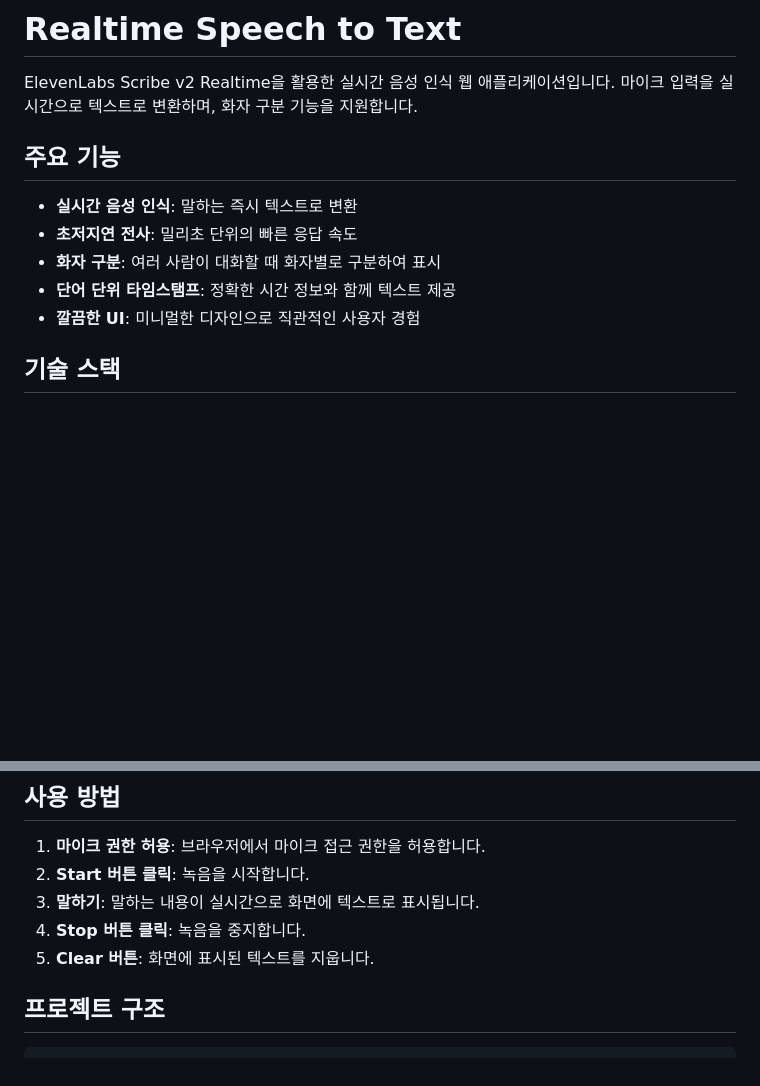
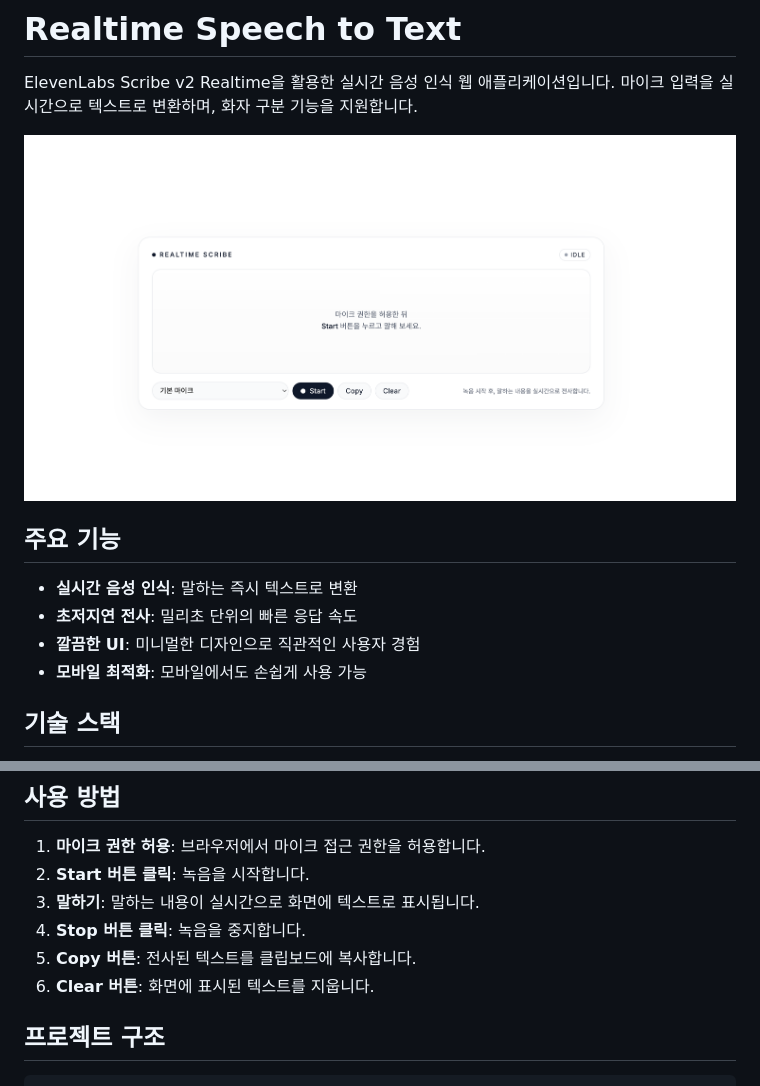
Before and after one commit to lee-lou2/ai-note, a Markdown page: README.md, 2 parts joined by grey strips. Rendered like a GitHub page; pictures changed too: docs/img.png (added); blank space fills up the shorter version.

Commit message:
mod, update README.md

```diff
--- a/README.md
+++ b/README.md
@@ -1,14 +1,15 @@
 # Realtime Speech to Text
 
 ElevenLabs Scribe v2 Realtime을 활용한 실시간 음성 인식 웹 애플리케이션입니다. 마이크 입력을 실시간으로 텍스트로 변환하며, 화자 구분 기능을 지원합니다.
+
+![img.png](docs/img.png)
 
 ## 주요 기능
 
 - **실시간 음성 인식**: 말하는 즉시 텍스트로 변환
 - **초저지연 전사**: 밀리초 단위의 빠른 응답 속도
-- **화자 구분**: 여러 사람이 대화할 때 화자별로 구분하여 표시
-- **단어 단위 타임스탬프**: 정확한 시간 정보와 함께 텍스트 제공
 - **깔끔한 UI**: 미니멀한 디자인으로 직관적인 사용자 경험
+- **모바일 최적화**: 모바일에서도 손쉽게 사용 가능
 
 ## 기술 스택
 
@@ -66,7 +67,8 @@ uvicorn main:app --reload
 2. **Start 버튼 클릭**: 녹음을 시작합니다.
 3. **말하기**: 말하는 내용이 실시간으로 화면에 텍스트로 표시됩니다.
 4. **Stop 버튼 클릭**: 녹음을 중지합니다.
-5. **Clear 버튼**: 화면에 표시된 텍스트를 지웁니다.
+5. **Copy 버튼**: 전사된 텍스트를 클립보드에 복사합니다.
+6. **Clear 버튼**: 화면에 표시된 텍스트를 지웁니다.
 
 ## 프로젝트 구조
 
```
